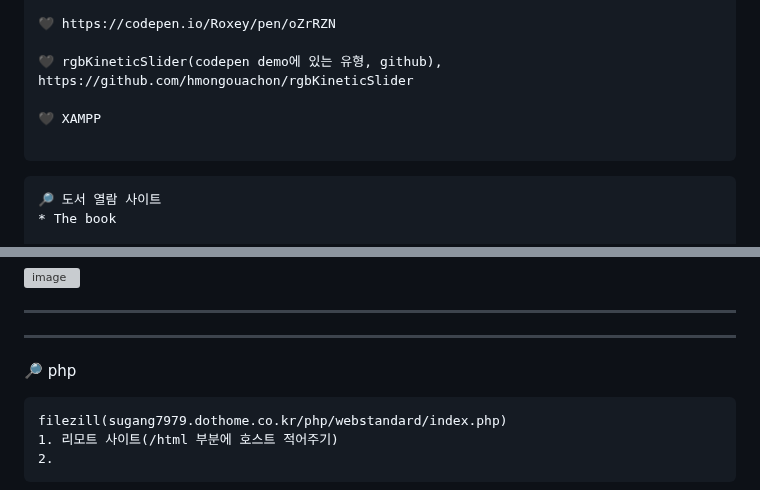
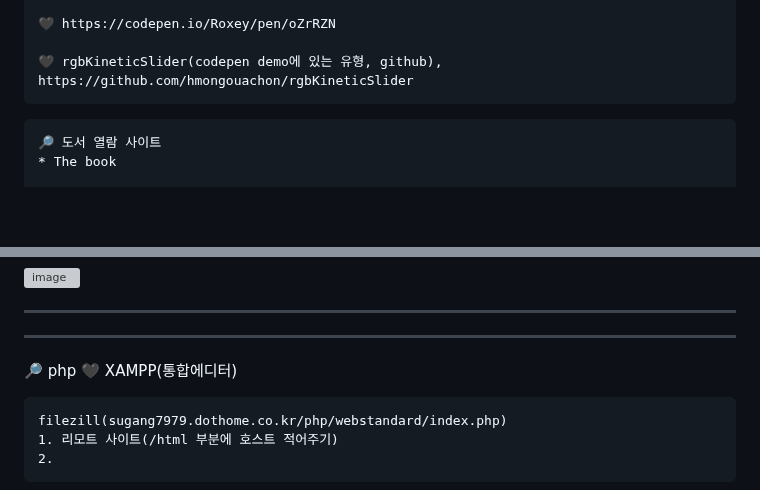
Before and after one commit to gogoringhye/basic, a Markdown page: README.md, 2 parts joined by grey strips. GitHub-like rendering; blank space fills up the shorter version; grey boxes are pictures that could not be loaded.

````diff
--- a/README.md
+++ b/README.md
@@ -47,9 +47,6 @@
 🖤 https://codepen.io/Roxey/pen/oZrRZN
 
 🖤 rgbKineticSlider(codepen demo에 있는 유형, github), https://github.com/hmongouachon/rgbKineticSlider
-
-🖤 XAMPP
-
 ```
 
 ```
@@ -279,6 +276,7 @@ console.log(imageUrls.join('\n'));
 
 --------------------------------------------------------------------------------------------------------------------------------------------------------------------
 🔎 php
+🖤 XAMPP(통합에디터)
 ```
 filezill(sugang7979.dothome.co.kr/php/webstandard/index.php)
 1. 리모트 사이트(/html 부분에 호스트 적어주기)
````
